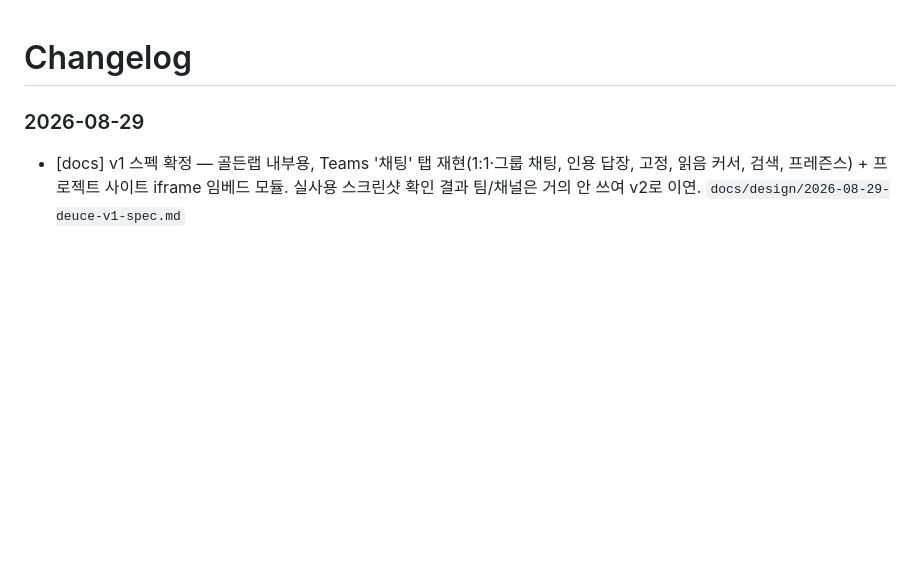
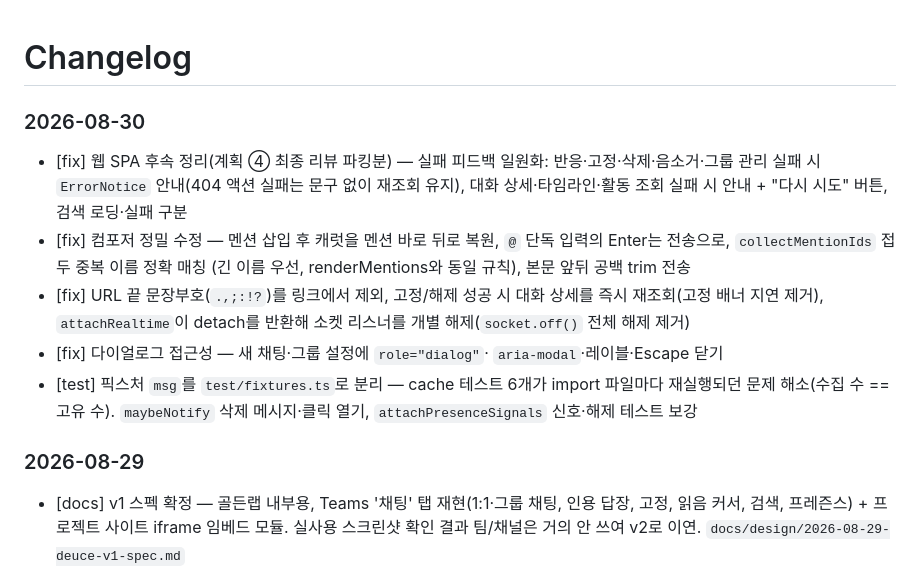
Before and after one commit to thissak/Deuce, a Markdown page: docs/CHANGELOG.md, the part around the change. Drawn GitHub-style; blank space fills up the shorter version.

Commit message:
docs: 웹 SPA 후속 정리 반영 (CHANGELOG·PROGRESS)
Co-Authored-By: Claude Fable 5 <noreply@anthropic.com>
Claude-Session: https://claude.ai/code/session_016B8mvbgNSXDLG6h4sW6GKn

```diff
--- a/docs/CHANGELOG.md
+++ b/docs/CHANGELOG.md
@@ -1,4 +1,22 @@
 # Changelog
+
+### 2026-08-30
+
+- [fix] 웹 SPA 후속 정리(계획 ④ 최종 리뷰 파킹분) — 실패 피드백 일원화:
+  반응·고정·삭제·음소거·그룹 관리 실패 시 `ErrorNotice` 안내(404 액션 실패는
+  문구 없이 재조회 유지), 대화 상세·타임라인·활동 조회 실패 시 안내 +
+  "다시 시도" 버튼, 검색 로딩·실패 구분
+- [fix] 컴포저 정밀 수정 — 멘션 삽입 후 캐럿을 멘션 바로 뒤로 복원, `@` 단독
+  입력의 Enter는 전송으로, `collectMentionIds` 접두 중복 이름 정확 매칭
+  (긴 이름 우선, renderMentions와 동일 규칙), 본문 앞뒤 공백 trim 전송
+- [fix] URL 끝 문장부호(`.,;:!?`)를 링크에서 제외, 고정/해제 성공 시 대화
+  상세를 즉시 재조회(고정 배너 지연 제거), `attachRealtime`이 detach를
+  반환해 소켓 리스너를 개별 해제(`socket.off()` 전체 해제 제거)
+- [fix] 다이얼로그 접근성 — 새 채팅·그룹 설정에 `role="dialog"`·
+  `aria-modal`·레이블·Escape 닫기
+- [test] 픽스처 `msg`를 `test/fixtures.ts`로 분리 — cache 테스트 6개가
+  import 파일마다 재실행되던 문제 해소(수집 수 == 고유 수). `maybeNotify`
+  삭제 메시지·클릭 열기, `attachPresenceSignals` 신호·해제 테스트 보강
 
 ### 2026-08-29
 
```
Also changed, not shown: docs/PROGRESS.md (+5 -2 lines).
